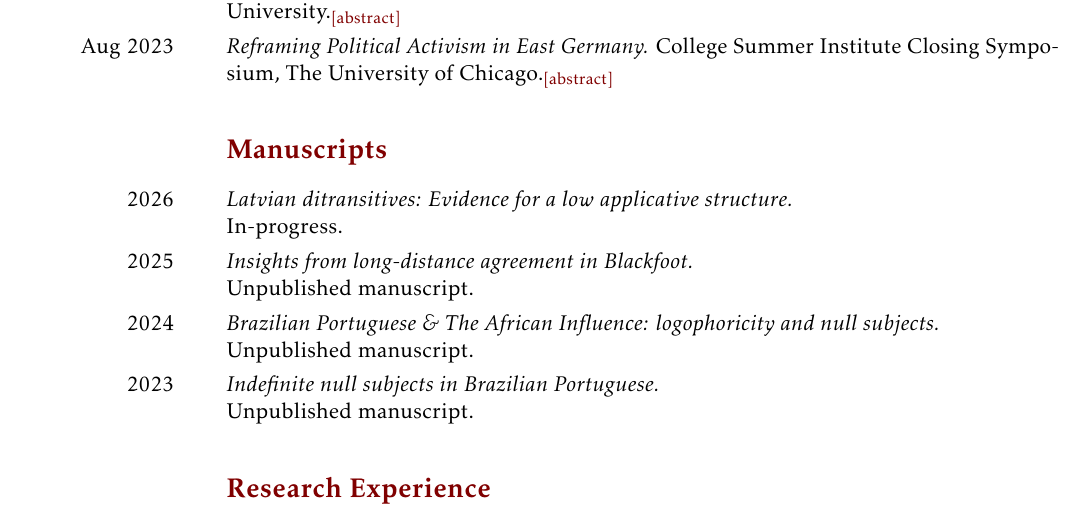
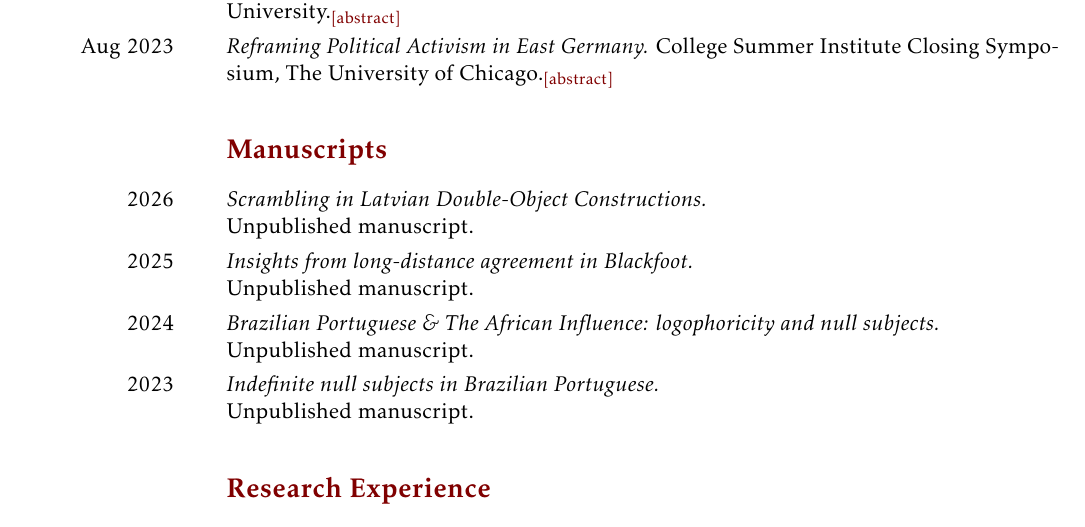
Before and after one commit to cowrrea/cv, a LaTeX CV (cv_gabrielcorrea.tex): part of page 2 of 3, cut so that both start at the same text. Compiled offline with pdfLaTeX.

Commit message:
Update June 2026 CV

```diff
--- a/cv_gabrielcorrea.tex
+++ b/cv_gabrielcorrea.tex
@@ -167,8 +167,8 @@
 \section{Manuscripts}
 
 \cvitem{2026}
-    {\emph{Latvian ditransitives: Evidence for a low applicative structure.}
-    \newline In-progress.}
+    {\emph{Scrambling in Latvian Double-Object Constructions.}
+    \newline Unpublished manuscript.}
 
 \cvitem{2025}
     {\emph{Insights from long-distance agreement in Blackfoot.}
```
Also changed, not shown: cv_gabrielcorrea.pdf.
